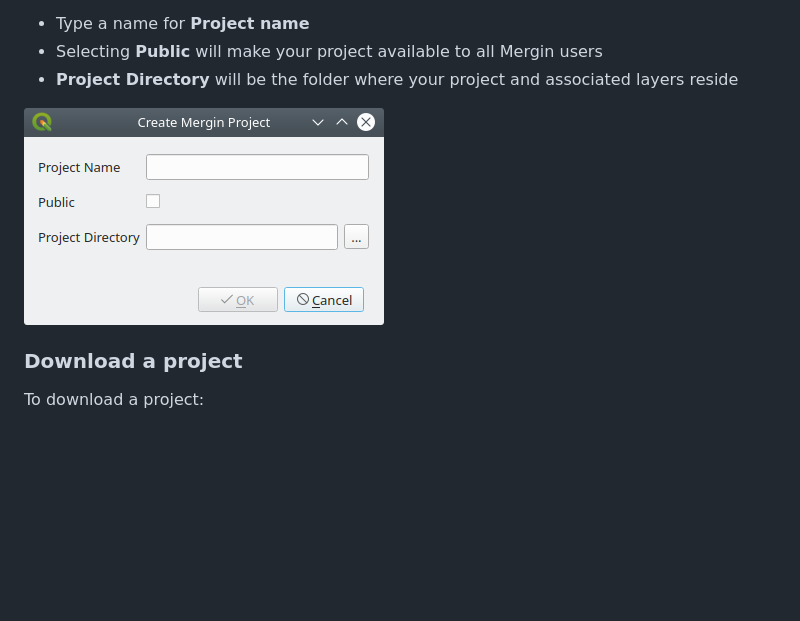
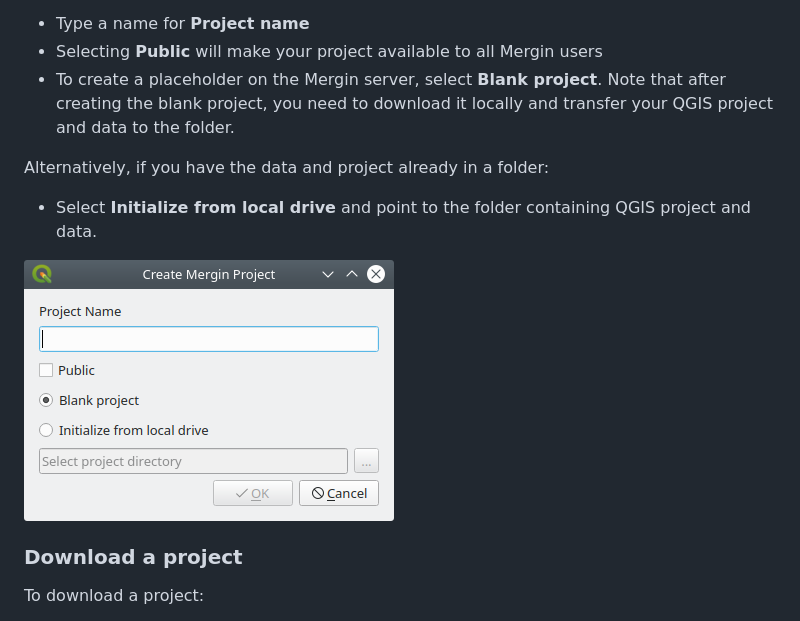
Before and after one commit to MerginMaps/qgis-plugin, a Markdown page: docs/user-docs.md, the part around one of its changes. GitHub-like rendering; pictures changed too: docs/images/mergin-new-project.png; blank space fills up the shorter version.

```diff
--- a/docs/user-docs.md
+++ b/docs/user-docs.md
@@ -36,7 +37,11 @@ You can start a new project by right-clicking on Mergin from the browser panel a
 
 - Type a name for **Project name**
 - Selecting **Public** will make your project available to all Mergin users
-- **Project Directory** will be the folder where your project and associated layers reside
+- To create a placeholder on the Mergin server, select **Blank project**. Note that after creating the blank project, you need to download it locally and transfer your QGIS project and data to the folder.
+
+Alternatively, if you have the data and project already in a folder:
+- Select **Initialize from local drive** and point to the folder containing QGIS project and data.
+
 
 <img src="images/mergin-new-project.png">
 
```
Also changed, not shown: other parts of docs/user-docs.md (+3 -2 lines), docs/images/mergin-browser.png, docs/images/mergin-settings.png.
